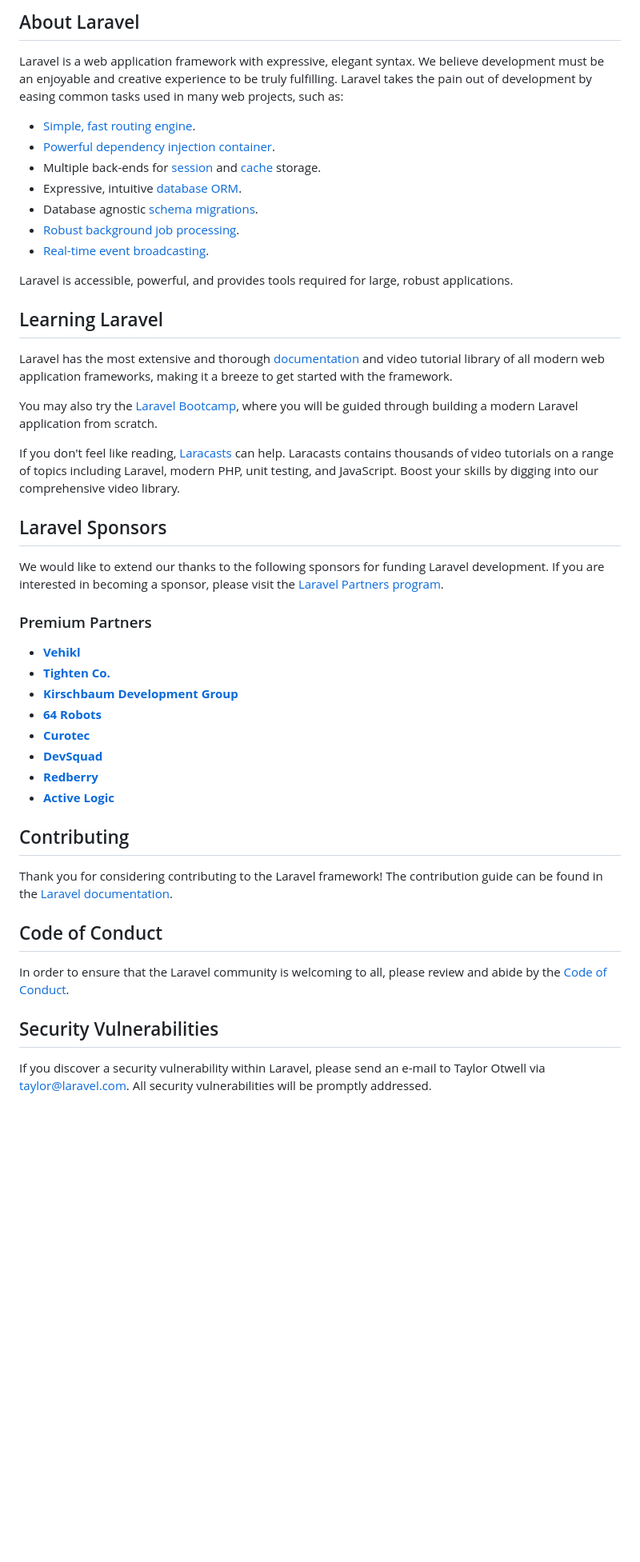
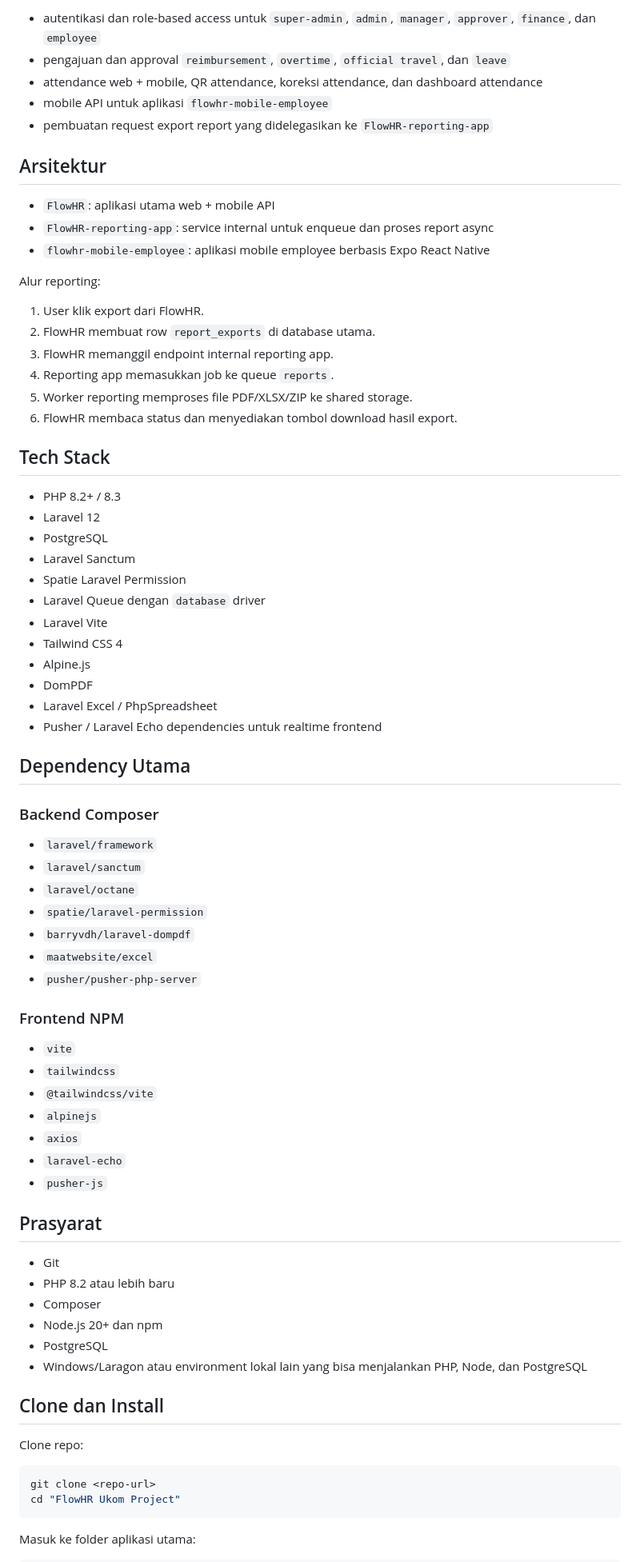
Before and after one commit to naufal225/FlowHR, a Markdown page: README.md, the part around one of its changes. Shown at 80% size. GitHub-like rendering; blank space fills up the shorter version.

Commit message:
docs(flowhr): add setup and architecture guide

````diff
--- a/README.md
+++ b/README.md
@@ -9,50 +4,79 @@
 
-## About Laravel
+- autentikasi dan role-based access untuk `super-admin`, `admin`, `manager`, `approver`, `finance`, dan `employee`
+- pengajuan dan approval `reimbursement`, `overtime`, `official travel`, dan `leave`
+- attendance web + mobile, QR attendance, koreksi attendance, dan dashboard attendance
+- mobile API untuk aplikasi `flowhr-mobile-employee`
+- pembuatan request export report yang didelegasikan ke `FlowHR-reporting-app`
 
-Laravel is a web application framework with expressive, elegant syntax. We believe development must be an enjoyable and creative experience to be truly fulfilling. Laravel takes the pain out of development by easing common tasks used in many web projects, such as:
+## Arsitektur
 
-- [Simple, fast routing engine](https://laravel.com/docs/routing).
-- [Powerful dependency injection container](https://laravel.com/docs/container).
-- Multiple back-ends for [session](https://laravel.com/docs/session) and [cache](https://laravel.com/docs/cache) storage.
-- Expressive, intuitive [database ORM](https://laravel.com/docs/eloquent).
-- Database agnostic [schema migrations](https://laravel.com/docs/migrations).
-- [Robust background job processing](https://laravel.com/docs/queues).
-- [Real-time event broadcasting](https://laravel.com/docs/broadcasting).
+- `FlowHR`: aplikasi utama web + mobile API
+- `FlowHR-reporting-app`: service internal untuk enqueue dan proses report async
+- `flowhr-mobile-employee`: aplikasi mobile employee berbasis Expo React Native
 
-Laravel is accessible, powerful, and provides tools required for large, robust applications.
+Alur reporting:
 
-## Learning Laravel
+1. User klik export dari FlowHR.
+2. FlowHR membuat row `report_exports` di database utama.
+3. FlowHR memanggil endpoint internal reporting app.
+4. Reporting app memasukkan job ke queue `reports`.
+5. Worker reporting memproses file PDF/XLSX/ZIP ke shared storage.
+6. FlowHR membaca status dan menyediakan tombol download hasil export.
 
-Laravel has the most extensive and thorough [documentation](https://laravel.com/docs) and video tutorial library of all modern web application frameworks, making it a breeze to get started with the framework.
+## Tech Stack
 
-You may also try the [Laravel Bootcamp](https://bootcamp.laravel.com), where you will be guided through building a modern Laravel application from scratch.
+- PHP 8.2+ / 8.3
+- Laravel 12
+- PostgreSQL
+- Laravel Sanctum
+- Spatie Laravel Permission
+- Laravel Queue dengan `database` driver
+- Laravel Vite
+- Tailwind CSS 4
+- Alpine.js
+- DomPDF
+- Laravel Excel / PhpSpreadsheet
+- Pusher / Laravel Echo dependencies untuk realtime frontend
 
-If you don't feel like reading, [Laracasts](https://laracasts.com) can help. Laracasts contains thousands of video tutorials on a range of topics including Laravel, modern PHP, unit testing, and JavaScript. Boost your skills by digging into our comprehensive video library.
+## Dependency Utama
 
-## Laravel Sponsors
+### Backend Composer
 
-We would like to extend our thanks to the following sponsors for funding Laravel development. If you are interested in becoming a sponsor, please visit the [Laravel Partners program](https://partners.laravel.com).
+- `laravel/framework`
+- `laravel/sanctum`
+- `laravel/octane`
+- `spatie/laravel-permission`
+- `barryvdh/laravel-dompdf`
+- `maatwebsite/excel`
+- `pusher/pusher-php-server`
 
-### Premium Partners
+### Frontend NPM
 
-- **[Vehikl](https://vehikl.com)**
-- **[Tighten Co.](https://tighten.co)**
-- **[Kirschbaum Development Group](https://kirschbaumdevelopment.com)**
-- **[64 Robots](https://64robots.com)**
-- **[Curotec](https://www.curotec.com/services/technologies/laravel)**
-- **[DevSquad](https://devsquad.com/hire-laravel-developers)**
-- **[Redberry](https://redberry.international/laravel-development)**
-- **[Active Logic](https://activelogic.com)**
+- `vite`
+- `tailwindcss`
+- `@tailwindcss/vite`
+- `alpinejs`
+- `axios`
+- `laravel-echo`
+- `pusher-js`
 
-## Contributing
+## Prasyarat
 
-Thank you for considering contributing to the Laravel framework! The contribution guide can be found in the [Laravel documentation](https://laravel.com/docs/contributions).
+- Git
+- PHP 8.2 atau lebih baru
+- Composer
+- Node.js 20+ dan npm
+- PostgreSQL
+- Windows/Laragon atau environment lokal lain yang bisa menjalankan PHP, Node, dan PostgreSQL
 
-## Code of Conduct
+## Clone dan Install
 
-In order to ensure that the Laravel community is welcoming to all, please review and abide by the [Code of Conduct](https://laravel.com/docs/contributions#code-of-conduct).
+Clone repo:
 
-## Security Vulnerabilities
+```bash
+git clone <repo-url>
+cd "FlowHR Ukom Project"
+```
 
-If you discover a security vulnerability within Laravel, please send an e-mail to Taylor Otwell via [taylor@laravel.com](mailto:taylor@laravel.com). All security vulnerabilities will be promptly addressed.
+Masuk ke folder aplikasi utama:
 
````
Also changed, not shown: other parts of README.md (+166 -13 lines).
